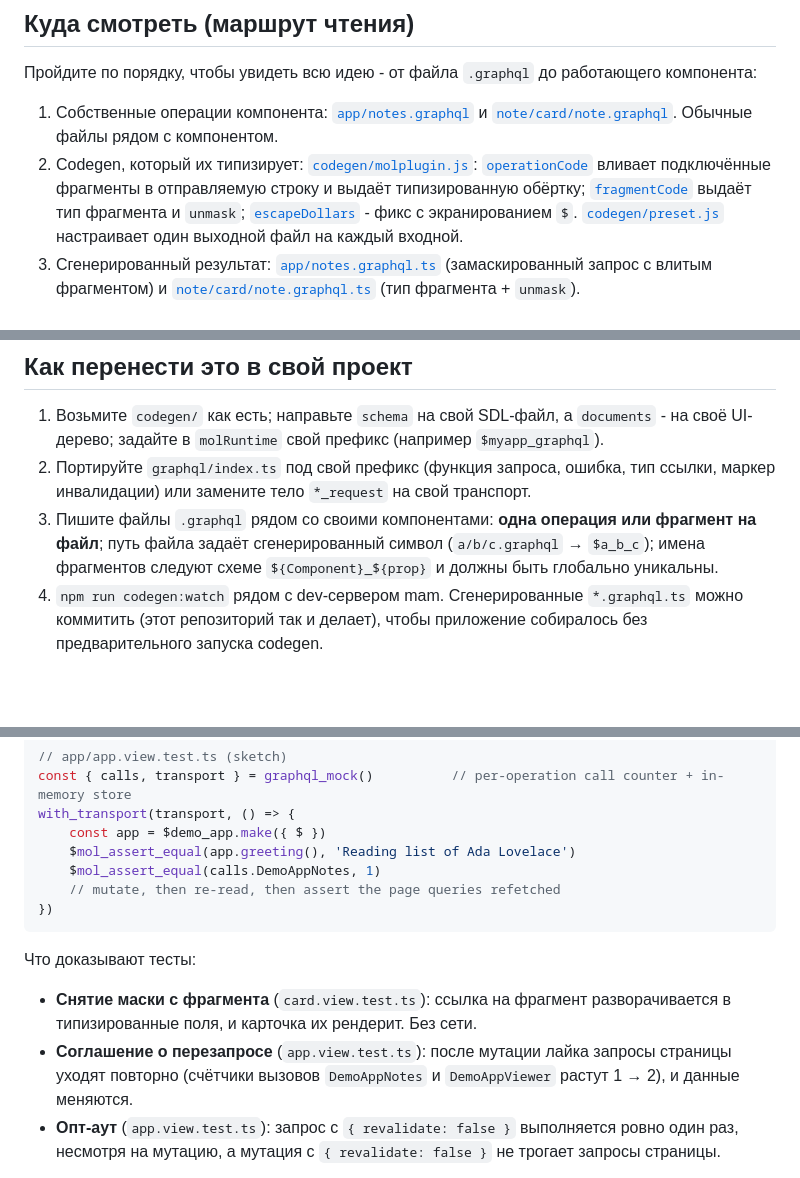
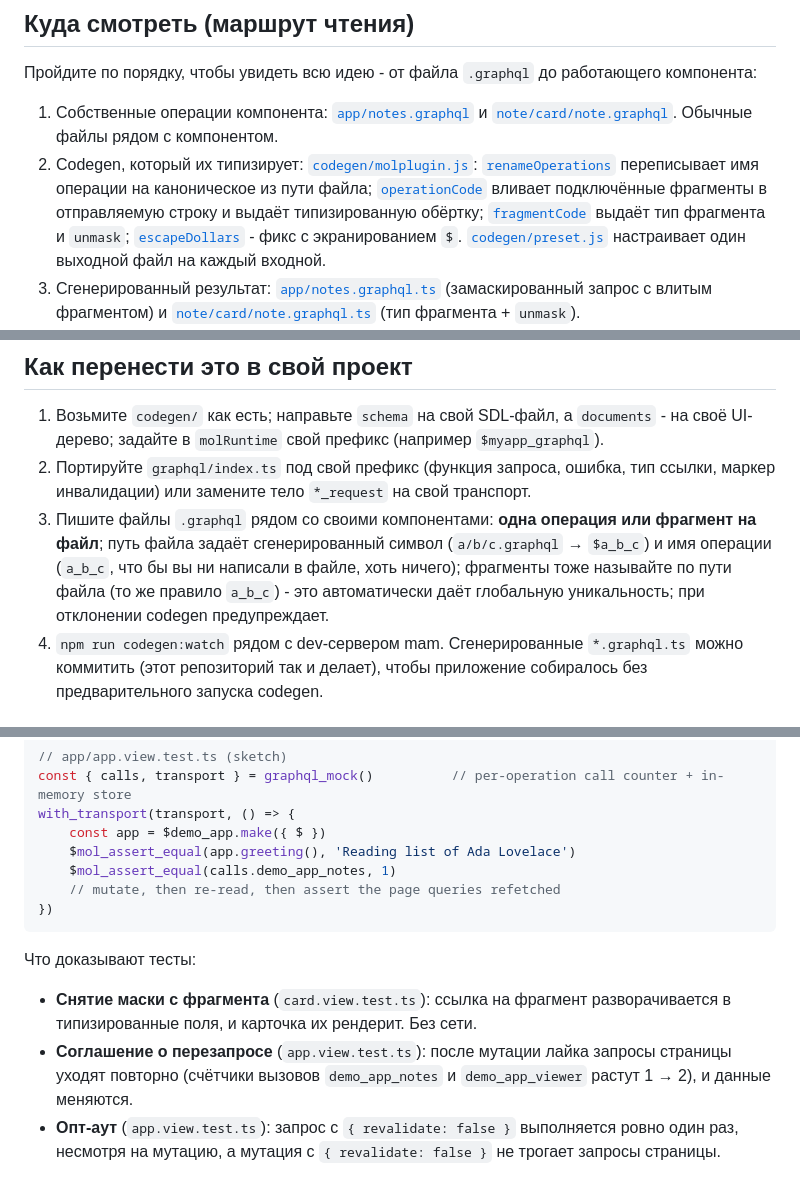
Before and after one commit to trip2g/mol_graphql, a Markdown page: README_ru.md, 3 parts joined by grey strips. Drawn GitHub-style; blank space fills up the shorter version.

````diff
--- a/README_ru.md
+++ b/README_ru.md
@@ -209,10 +233,12 @@ Codegen объединяет объявленные типы с `writes` и вы
 1. Собственные операции компонента: [`app/notes.graphql`](app/notes.graphql) и
    [`note/card/note.graphql`](note/card/note.graphql). Обычные файлы рядом с компонентом.
 2. Codegen, который их типизирует: [`codegen/molplugin.js`](codegen/molplugin.js):
-   [`operationCode`](codegen/molplugin.js#L71-L104) вливает подключённые фрагменты в
+   [`renameOperations`](codegen/molplugin.js#L103-L115) переписывает имя операции на
+   каноническое из пути файла;
+   [`operationCode`](codegen/molplugin.js#L117-L157) вливает подключённые фрагменты в
    отправляемую строку и выдаёт типизированную обёртку;
-   [`fragmentCode`](codegen/molplugin.js#L105-L118) выдаёт тип фрагмента и `unmask`;
-   [`escapeDollars`](codegen/molplugin.js#L67-L69) - фикс с экранированием `$`.
+   [`fragmentCode`](codegen/molplugin.js#L241-L263) выдаёт тип фрагмента и `unmask`;
+   [`escapeDollars`](codegen/molplugin.js#L97-L99) - фикс с экранированием `$`.
    [`codegen/preset.js`](codegen/preset.js) настраивает один выходной файл на каждый входной.
 3. Сгенерированный результат: [`app/notes.graphql.ts`](app/notes.graphql.ts#L13-L30)
    (замаскированный запрос с влитым фрагментом) и
@@ -307,8 +333,10 @@ mam-сборка `demo/app` + [`pages/build.mjs`](pages/build.mjs), которы
    ссылки, маркер инвалидации) или замените тело `*_request` на свой транспорт.
 3. Пишите файлы `.graphql` рядом со своими компонентами: **одна операция или
    фрагмент на файл**; путь файла задаёт сгенерированный символ
-   (`a/b/c.graphql` → `$a_b_c`); имена фрагментов следуют схеме
-   `${Component}_${prop}` и должны быть глобально уникальны.
+   (`a/b/c.graphql` → `$a_b_c`) и имя операции (`a_b_c`, что бы вы ни написали
+   в файле, хоть ничего); фрагменты тоже называйте по пути файла (то же правило
+   `a_b_c`) - это автоматически даёт глобальную уникальность; при отклонении
+   codegen предупреждает.
 4. `npm run codegen:watch` рядом с dev-сервером mam. Сгенерированные `*.graphql.ts`
    можно коммитить (этот репозиторий так и делает), чтобы приложение собиралось
    без предварительного запуска codegen.
@@ -362,7 +390,7 @@ const { calls, transport } = graphql_mock()          // per-operation call count
 with_transport(transport, () => {
 	const app = $demo_app.make({ $ })
 	$mol_assert_equal(app.greeting(), 'Reading list of Ada Lovelace')
-	$mol_assert_equal(calls.DemoAppNotes, 1)
+	$mol_assert_equal(calls.demo_app_notes, 1)
 	// mutate, then re-read, then assert the page queries refetched
 })
 ```
@@ -371,7 +399,7 @@ with_transport(transport, () => {
 - **Снятие маски с фрагмента** (`card.view.test.ts`): ссылка на фрагмент
   разворачивается в типизированные поля, и карточка их рендерит. Без сети.
 - **Соглашение о перезапросе** (`app.view.test.ts`): после мутации лайка запросы
-  страницы уходят повторно (счётчики вызовов `DemoAppNotes` и `DemoAppViewer`
+  страницы уходят повторно (счётчики вызовов `demo_app_notes` и `demo_app_viewer`
   растут 1 → 2), и данные меняются.
 - **Опт-аут** (`app.view.test.ts`): запрос с `{ revalidate: false }` выполняется
   ровно один раз, несмотря на мутацию, а мутация с `{ revalidate: false }`
````
Also changed, not shown: other parts of README_ru.md (+32 -8 lines), README.md (+41 -16 lines).
